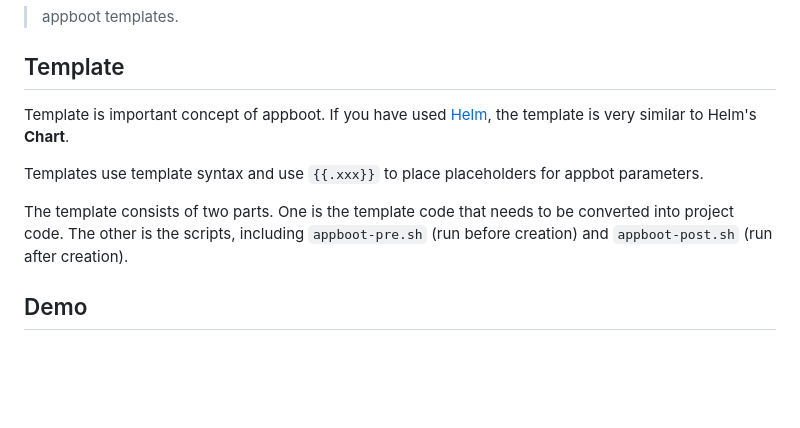
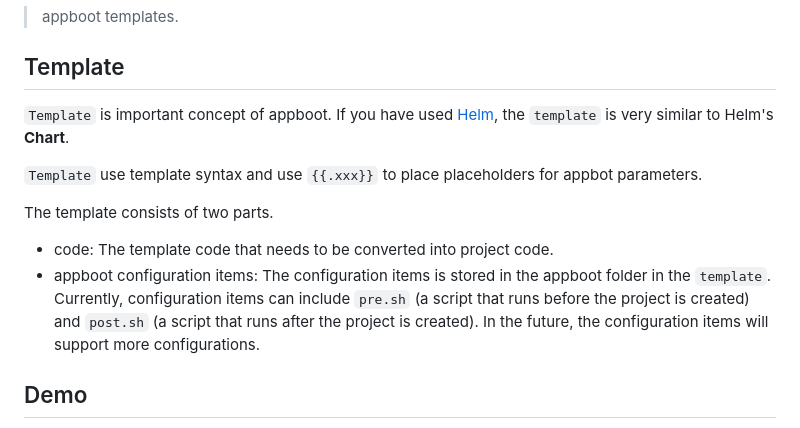
Before and after one commit to appboot/templates, a Markdown page: README.md, the part around one of its changes. Rendered like a GitHub page; blank space fills up the shorter version.

```diff
--- a/README.md
+++ b/README.md
@@ -4,11 +6,14 @@
 
 ## Template
 
-Template is important concept of appboot. If you have used [Helm](https://helm.sh/docs/intro/), the template is very similar to Helm's **Chart**.
+`Template` is important concept of appboot. If you have used [Helm](https://helm.sh/docs/intro/), the `template` is very similar to Helm's **Chart**.
 
-Templates use template syntax and use `{{.xxx}}` to place placeholders for appbot parameters.
+`Template` use template syntax and use `{{.xxx}}` to place placeholders for appbot parameters.
 
-The template consists of two parts. One is the template code that needs to be converted into project code. The other is the scripts,  including `appboot-pre.sh` (run before creation) and `appboot-post.sh` (run after creation).
+The template consists of two parts.
+
+- code: The template code that needs to be converted into project code.
+- appboot configuration items: The configuration items is stored in the appboot folder in the `template`. Currently, configuration items can include `pre.sh` (a script that runs before the project is created) and `post.sh` (a script that runs after the project is created). In the future, the configuration items will support more configurations.
 
 ## Demo
 
```
Also changed, not shown: other parts of README.md (+10 -8 lines), README-CN.md (added, +32 -0 lines), images/vue-test.png, 4 other files.
